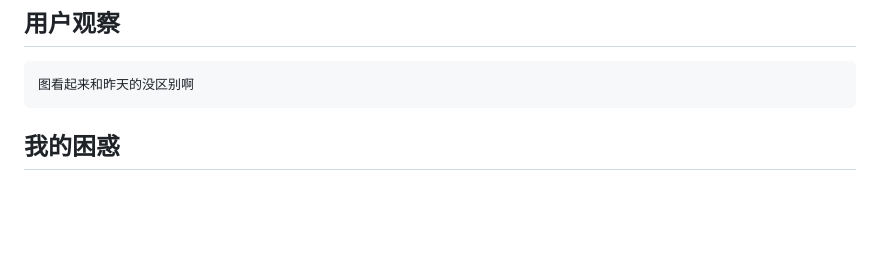
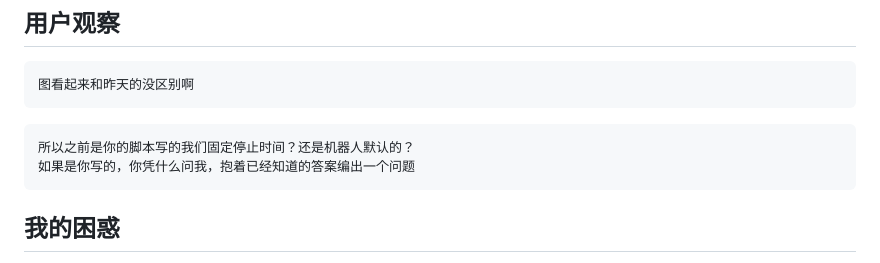
Before and after one commit to matoudeshutiao/embodied-ai-learning, a Markdown page: learning_journal/2026-11-12-day23/raw.md, the part around the change. Drawn GitHub-style; blank space fills up the shorter version.

````diff
--- a/learning_journal/2026-11-12-day23/raw.md
+++ b/learning_journal/2026-11-12-day23/raw.md
@@ -53,6 +53,11 @@ stop distance  : joint1=0.00245 rad, joint2=0.00181 rad
 图看起来和昨天的没区别啊
 ```
 
+```text
+所以之前是你的脚本写的我们固定停止时间？还是机器人默认的？
+如果是你写的，你凭什么问我，抱着已经知道的答案编出一个问题
+```
+
 ## 我的困惑
 
 - 为什么速度变成 3 倍，图看起来还是同一条垂直断崖？
````
Also changed, not shown: README.md (+23 -8 lines), project16_ros2_vla_bridge/README.md (+24 -8 lines), project16_ros2_vla_bridge/assets/stop_analysis_high_speed.png (added).
